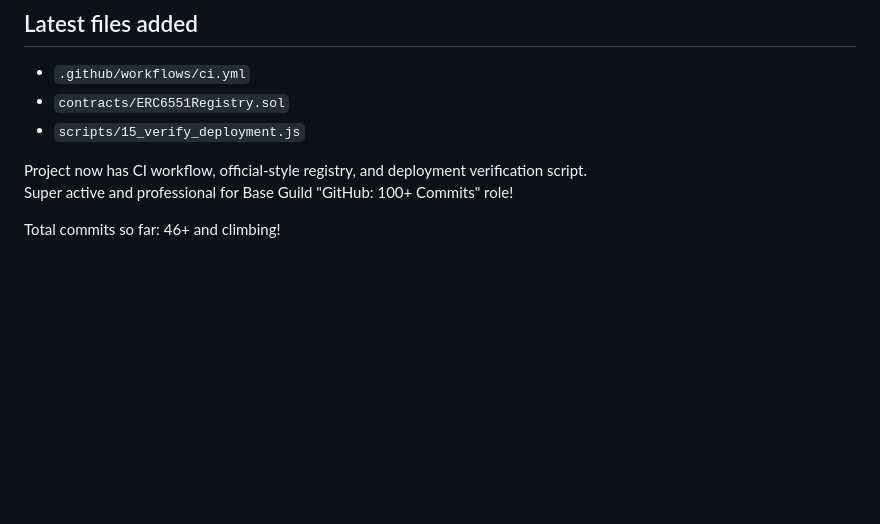
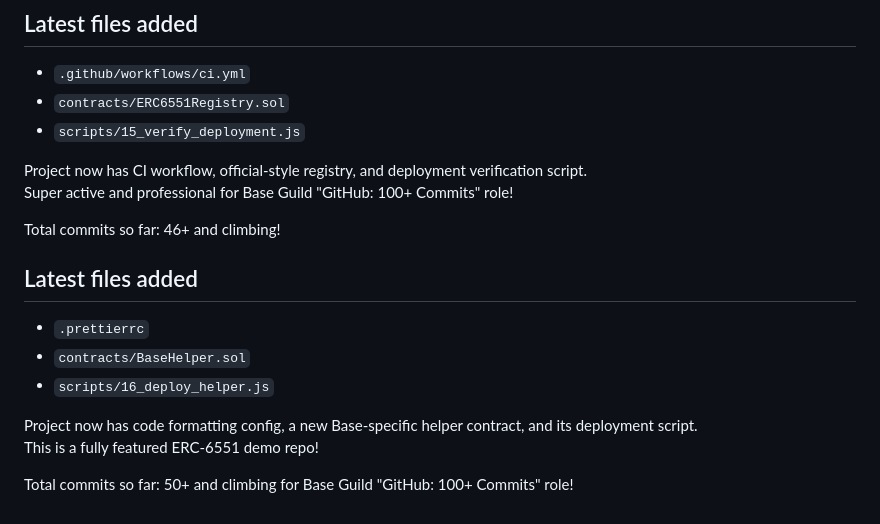
Before and after one commit to apexdegen/my-base-builder-demo, a Markdown page: README.md, the part around the change. Rendered like a GitHub page; blank space fills up the shorter version.

Commit message:
docs: update README with prettier, BaseHelper and deploy script

```diff
--- a/README.md
+++ b/README.md
@@ -94,3 +94,12 @@ Project now has CI workflow, official-style registry, and deployment verificatio
 Super active and professional for Base Guild "GitHub: 100+ Commits" role!
 
 Total commits so far: 46+ and climbing!
+## Latest files added
+- `.prettierrc`
+- `contracts/BaseHelper.sol`
+- `scripts/16_deploy_helper.js`
+
+Project now has code formatting config, a new Base-specific helper contract, and its deployment script.
+This is a fully featured ERC-6551 demo repo!
+
+Total commits so far: 50+ and climbing for Base Guild "GitHub: 100+ Commits" role!
```
